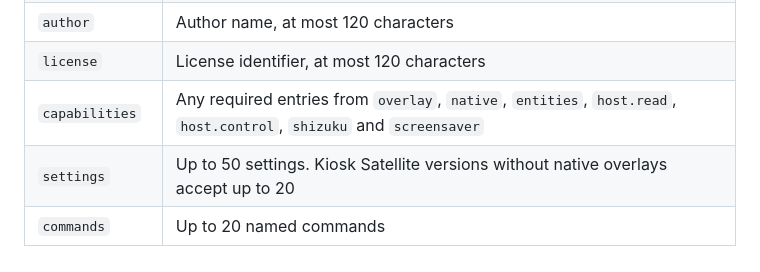
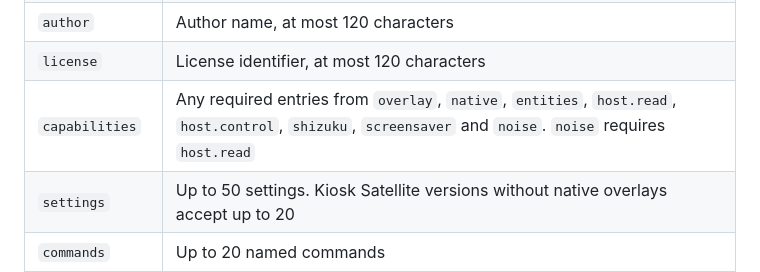
Before and after one commit to jxlarrea/kiosk-satellite-plugin-hello-world, a Markdown page: docs/creating-plugins.md, the part around the change. GitHub-like rendering.

```diff
--- a/docs/creating-plugins.md
+++ b/docs/creating-plugins.md
@@ -93,7 +93,7 @@ See [kiosk-satellite-plugin.json](../kiosk-satellite-plugin.json) for a complete
 | `description` | Plain text, at most 1000 characters |
 | `author` | Author name, at most 120 characters |
 | `license` | License identifier, at most 120 characters |
-| `capabilities` | Any required entries from `overlay`, `native`, `entities`, `host.read`, `host.control`, `shizuku` and `screensaver` |
+| `capabilities` | Any required entries from `overlay`, `native`, `entities`, `host.read`, `host.control`, `shizuku`, `screensaver` and `noise`. `noise` requires `host.read` |
 | `settings` | Up to 50 settings. Kiosk Satellite versions without native overlays accept up to 20 |
 | `commands` | Up to 20 named commands |
 | `triggers` | Up to 20 named [gesture triggers](#gesture-triggers) |
```
Also changed, not shown: docs/ks-api.md (+16 -0 lines).
